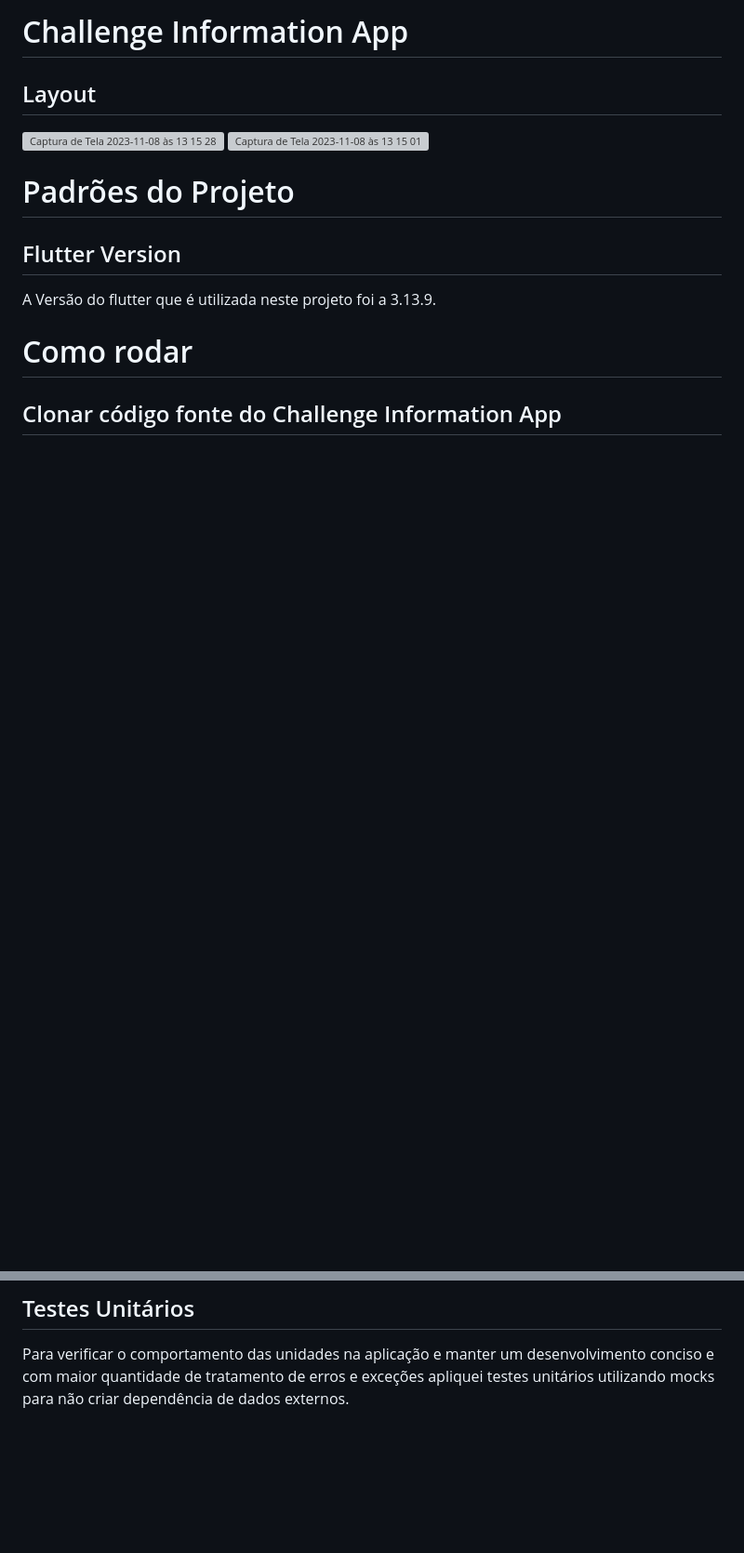
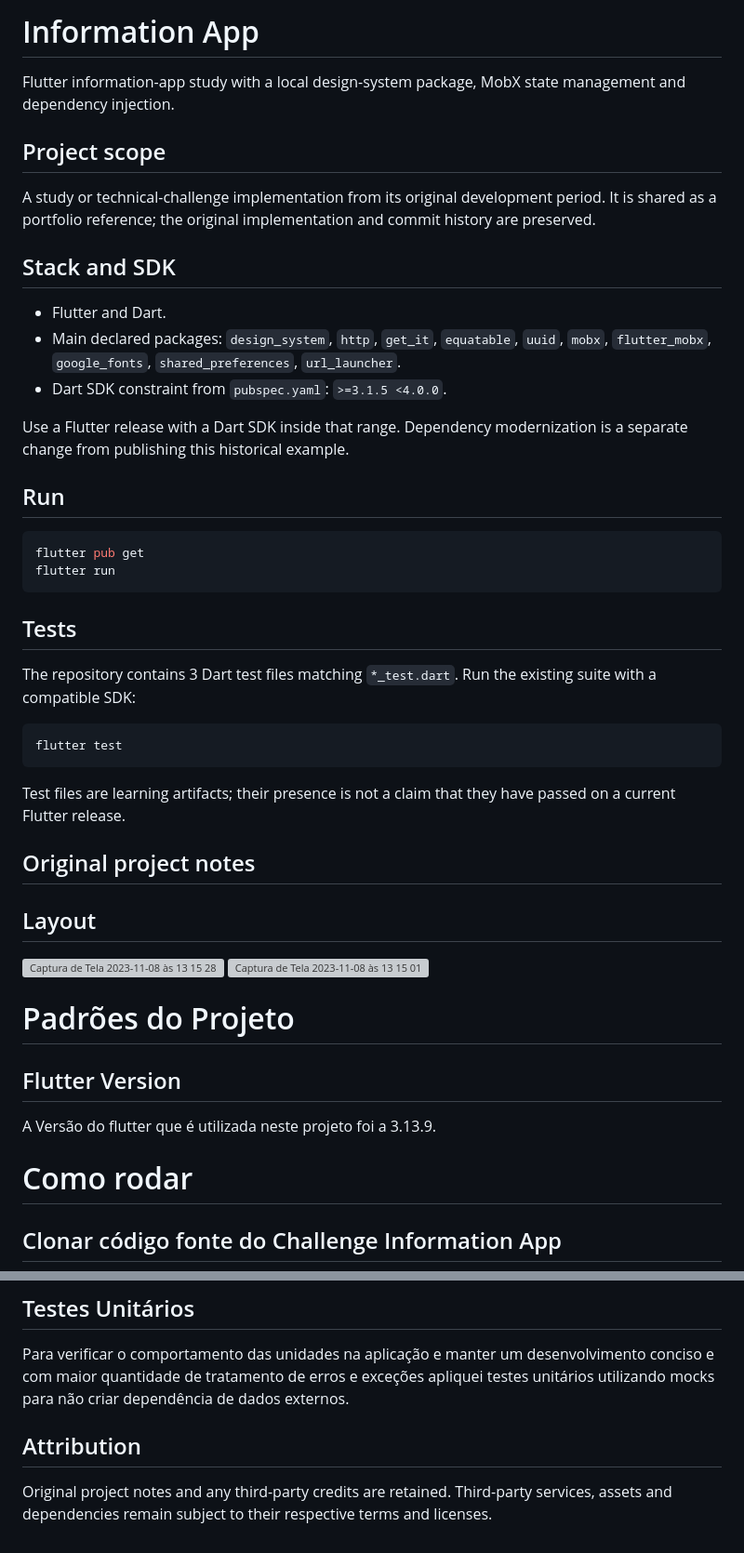
Before and after one commit to artbarbosa/challenge_information_app, a Markdown page: README.md, 2 parts joined by grey strips. Shown at 93% size. GitHub-like rendering; blank space fills up the shorter version; grey boxes are pictures that could not be loaded.

Commit message:
docs: prepare portfolio documentation

````diff
--- a/README.md
+++ b/README.md
@@ -1,4 +1,37 @@
-# Challenge Information App
+# Information App
+
+Flutter information-app study with a local design-system package, MobX state management and dependency injection.
+
+## Project scope
+
+A study or technical-challenge implementation from its original development period. It is shared as a portfolio reference; the original implementation and commit history are preserved.
+
+## Stack and SDK
+
+- Flutter and Dart.
+- Main declared packages: `design_system`, `http`, `get_it`, `equatable`, `uuid`, `mobx`, `flutter_mobx`, `google_fonts`, `shared_preferences`, `url_launcher`.
+- Dart SDK constraint from `pubspec.yaml`: `>=3.1.5 <4.0.0`.
+
+Use a Flutter release with a Dart SDK inside that range. Dependency modernization is a separate change from publishing this historical example.
+
+## Run
+
+```bash
+flutter pub get
+flutter run
+```
+
+## Tests
+
+The repository contains 3 Dart test files matching `*_test.dart`. Run the existing suite with a compatible SDK:
+
+```bash
+flutter test
+```
+
+Test files are learning artifacts; their presence is not a claim that they have passed on a current Flutter release.
+
+## Original project notes
 
 ## Layout
 
@@ -51,3 +84,7 @@ Baseado no sistema de rotas do Modular e Nuvigator, apliquei um padrão de siste
 ## Testes Unitários
 
 Para verificar o comportamento das unidades na aplicação e manter um desenvolvimento conciso e com maior quantidade de tratamento de erros e exceções apliquei testes unitários utilizando mocks para não criar dependência de dados externos.
+
+## Attribution
+
+Original project notes and any third-party credits are retained. Third-party services, assets and dependencies remain subject to their respective terms and licenses.
````
